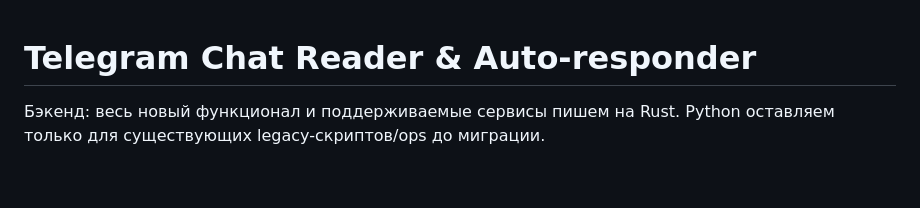
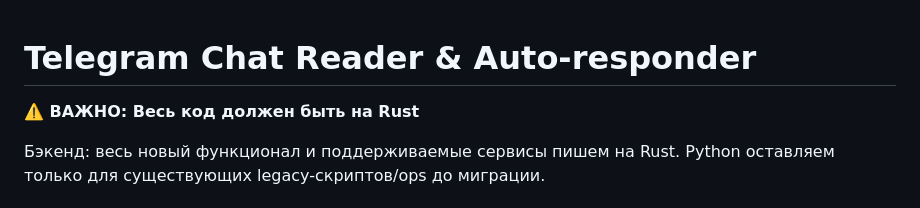
Before and after one commit to stden/pythorust_tg, a Markdown page: AGENTS.md, the part around the change. GitHub-like rendering; blank space fills up the shorter version.

Commit message:
Update AGENTS.md: Enforce Rust only rule

```diff
--- a/AGENTS.md
+++ b/AGENTS.md
@@ -1,4 +1,6 @@
 # Telegram Chat Reader & Auto-responder
+
+**⚠️ ВАЖНО: Весь код должен быть на Rust**
 
 Бэкенд: весь новый функционал и поддерживаемые сервисы пишем на Rust. Python оставляем только для существующих legacy-скриптов/ops до миграции.
 
```
